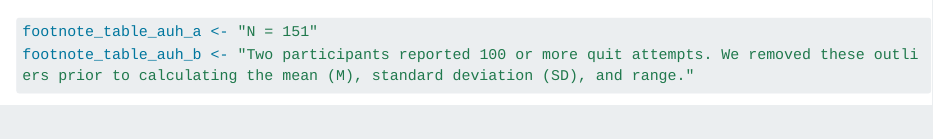
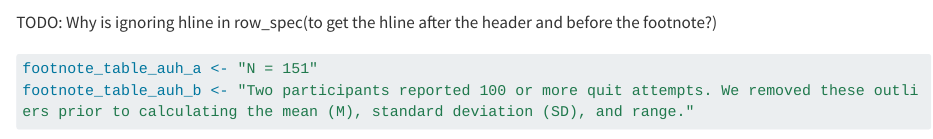
Before and after one commit to jjcurtin/book_dwvt, a Quarto document (quarto_figures_tables.qmd): the page in a window 1100 px wide, from 2760 px down. Rendered offline with R 4.5, knitr and Pandoc in place of Quarto, with nearby package versions; some code elsewhere in the file could not run offline; long lines of code are wrapped; common packages that the code uses without loading them are loaded.

Commit message:
Add Todo

````diff
--- a/quarto_figures_tables.qmd
+++ b/quarto_figures_tables.qmd
@@ -215,6 +215,8 @@ dem %>%
   row_spec(0,hline_after = TRUE) %>%
   row_spec(nrow(dem),hline_after = TRUE)
 ```
+
+TODO: Why is ignoring hline in row_spec(to get the hline after the header and before the footnote?)
 
 <!-- Alcohol Use History table-->
 ```{r}
````
Also changed, not shown: docs/search.json, 2 other files.
